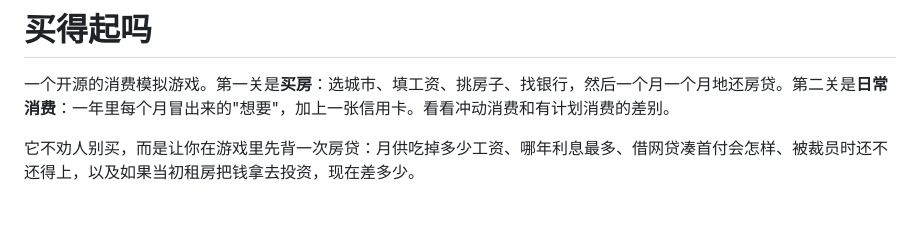
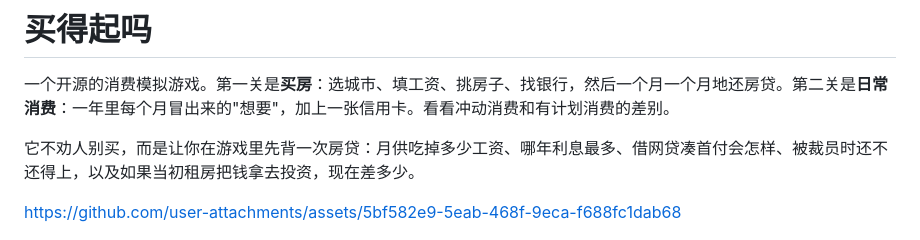
Before and after one commit to askxiaozhang/can-i-afford-it, a Markdown page: README.md, the part around the change. GitHub-like rendering; blank space fills up the shorter version.

Commit message:
README：加 30 秒宣传片
Co-Authored-By: Claude Opus 5.5 <noreply@anthropic.com>
Claude-Session: https://claude.ai/code/session_01UTGWgBnCpwSJ6HYvHKrwxx

```diff
--- a/README.md
+++ b/README.md
@@ -3,6 +3,10 @@
 一个开源的消费模拟游戏。第一关是**买房**：选城市、填工资、挑房子、找银行，然后一个月一个月地还房贷。第二关是**日常消费**：一年里每个月冒出来的"想要"，加上一张信用卡。看看冲动消费和有计划消费的差别。
 
 它不劝人别买，而是让你在游戏里先背一次房贷：月供吃掉多少工资、哪年利息最多、借网贷凑首付会怎样、被裁员时还不还得上，以及如果当初租房把钱拿去投资，现在差多少。
+
+
+
+https://github.com/user-attachments/assets/5bf582e9-5eab-468f-9eca-f688fc1dab68
 
 <p>
   <img src="docs/start.png" width="260" alt="开局：选城市、填家底">
```
